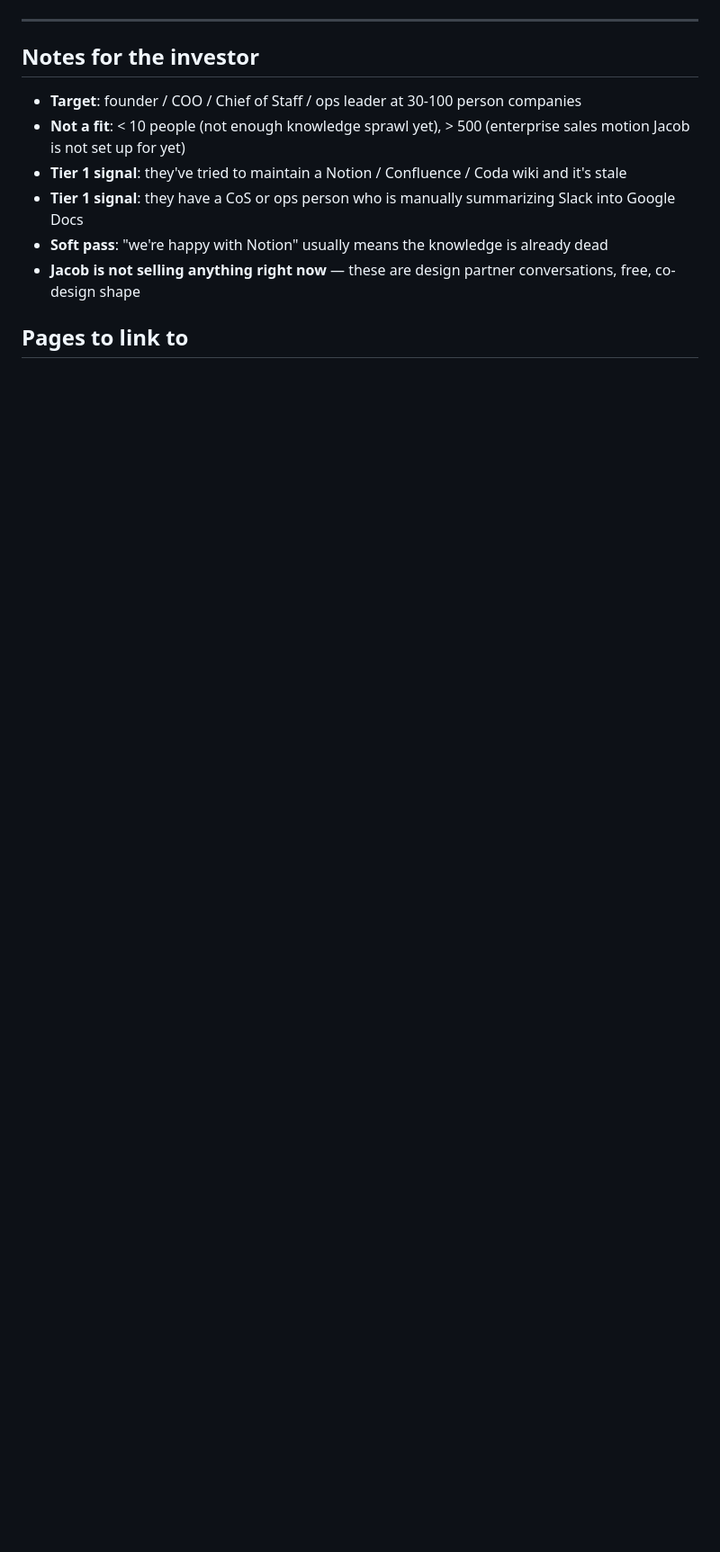
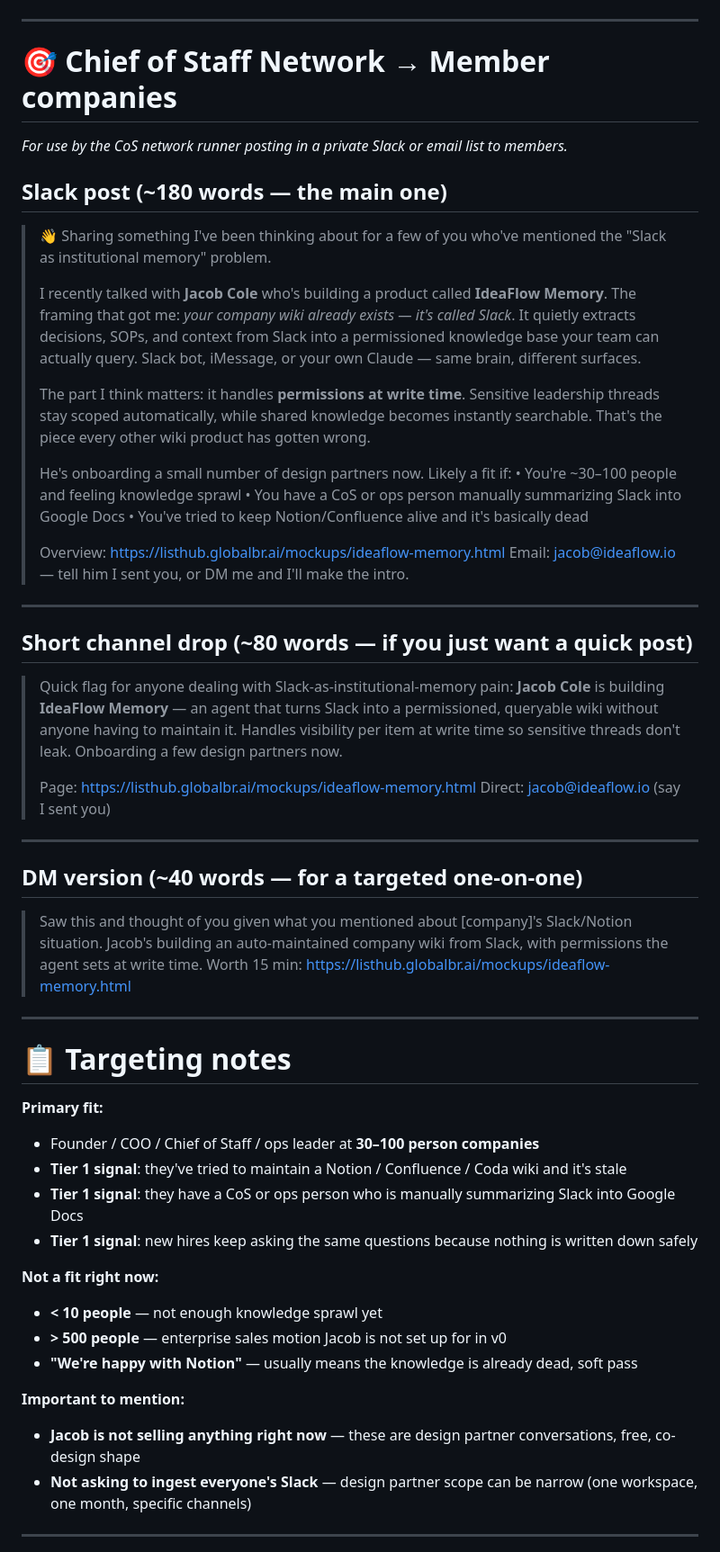
Before and after one commit to tmad4000/listhub, a Markdown page: docs/investor-blurb.md, the part around one of its changes. Shown at 90% size. GitHub-like rendering; blank space fills up the shorter version.

```diff
--- a/docs/investor-blurb.md
+++ b/docs/investor-blurb.md
@@ -82,14 +96,74 @@ For use by Jacob's investor contacts to intro ListHub's company-memory angle to
 
 ---
 
-## Notes for the investor
+# 🎯 Chief of Staff Network → Member companies
 
-- **Target**: founder / COO / Chief of Staff / ops leader at 30-100 person companies
-- **Not a fit**: < 10 people (not enough knowledge sprawl yet), > 500 (enterprise sales motion Jacob is not set up for yet)
+*For use by the CoS network runner posting in a private Slack or email list
+to members.*
+
+## Slack post (~180 words — the main one)
+
+> 👋 Sharing something I've been thinking about for a few of you who've
+> mentioned the "Slack as institutional memory" problem.
+>
+> I recently talked with **Jacob Cole** who's building a product called
+> **IdeaFlow Memory**. The framing that got me: *your company wiki already
+> exists — it's called Slack*. It quietly extracts decisions, SOPs, and context
+> from Slack into a permissioned knowledge base your team can actually query.
+> Slack bot, iMessage, or your own Claude — same brain, different surfaces.
+>
+> The part I think matters: it handles **permissions at write time**. Sensitive
+> leadership threads stay scoped automatically, while shared knowledge becomes
+> instantly searchable. That's the piece every other wiki product has gotten wrong.
+>
+> He's onboarding a small number of design partners now. Likely a fit if:
+> • You're ~30–100 people and feeling knowledge sprawl
+> • You have a CoS or ops person manually summarizing Slack into Google Docs
+> • You've tried to keep Notion/Confluence alive and it's basically dead
+>
+> Overview: https://listhub.globalbr.ai/mockups/ideaflow-memory.html
+> Email: jacob@ideaflow.io — tell him I sent you, or DM me and I'll make the intro.
+
+---
+
+## Short channel drop (~80 words — if you just want a quick post)
+
+> Quick flag for anyone dealing with Slack-as-institutional-memory pain:
+> **Jacob Cole** is building **IdeaFlow Memory** — an agent that turns Slack
+> into a permissioned, queryable wiki without anyone having to maintain it.
+> Handles visibility per item at write time so sensitive threads don't leak.
+> Onboarding a few design partners now.
+>
+> Page: https://listhub.globalbr.ai/mockups/ideaflow-memory.html
+> Direct: jacob@ideaflow.io (say I sent you)
+
+---
+
+## DM version (~40 words — for a targeted one-on-one)
+
+> Saw this and thought of you given what you mentioned about [company]'s
+> Slack/Notion situation. Jacob's building an auto-maintained company wiki
+> from Slack, with permissions the agent sets at write time. Worth 15 min:
+> https://listhub.globalbr.ai/mockups/ideaflow-memory.html
+
+---
+
+# 📋 Targeting notes
+
+**Primary fit:**
+- Founder / COO / Chief of Staff / ops leader at **30–100 person companies**
 - **Tier 1 signal**: they've tried to maintain a Notion / Confluence / Coda wiki and it's stale
 - **Tier 1 signal**: they have a CoS or ops person who is manually summarizing Slack into Google Docs
-- **Soft pass**: "we're happy with Notion" usually means the knowledge is already dead
+- **Tier 1 signal**: new hires keep asking the same questions because nothing is written down safely
+
+**Not a fit right now:**
+- **< 10 people** — not enough knowledge sprawl yet
+- **> 500 people** — enterprise sales motion Jacob is not set up for in v0
+- **"We're happy with Notion"** — usually means the knowledge is already dead, soft pass
+
+**Important to mention:**
 - **Jacob is not selling anything right now** — these are design partner conversations, free, co-design shape
+- **Not asking to ingest everyone's Slack** — design partner scope can be narrow (one workspace, one month, specific channels)
 
-## Pages to link to
+---
 
```
Also changed, not shown: other parts of docs/investor-blurb.md (+79 -51 lines).
